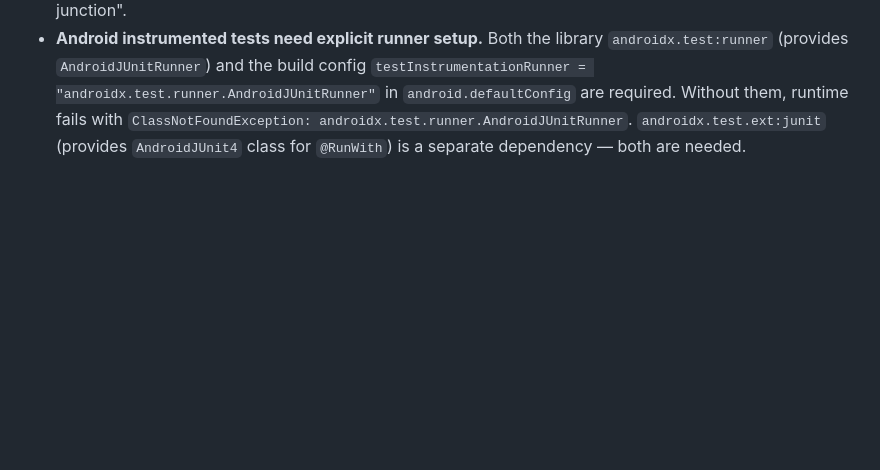
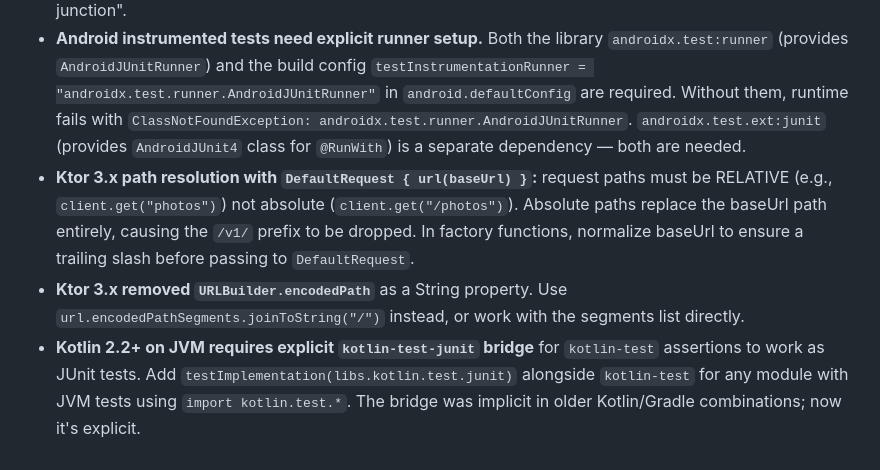
Before and after one commit to Jarkendar/PhotoVault, a Markdown page: CLAUDE.md, the part around the change. Drawn GitHub-style; blank space fills up the shorter version.

Commit message:
docs: document Ktor 3.x path resolution, encodedPath, kotlin-test-junit bridge

```diff
--- a/CLAUDE.md
+++ b/CLAUDE.md
@@ -95,3 +95,6 @@ Phase 0 (scaffold only). The roadmap in `README.md` defines 8 phases. Convention
 - **AGP 8+ built-in Kotlin support:** `com.android.library` and `com.android.application` plugins automatically configure Kotlin for modules with `.kt` sources. Do NOT explicitly add `alias(libs.plugins.kotlin.android)` to Android library modules — causes "Cannot add extension with name 'kotlin', as there is an extension already registered". Only add a Kotlin plugin when a different variant is needed: `kotlin.compose` for Compose modules, `kotlin.jvm` for pure Kotlin JVM modules (`:core:common`, `:core:domain`).
 - **Room `@Junction` uses `entityColumn`, not `childColumn`.** Older tutorials often show `Junction(value = X, parentColumn, childColumn)`, but current API is `Junction(value = X, parentColumn, entityColumn)`. Using `childColumn` produces cryptic KSP error: "Cannot find the child entity referencing column `id` in the junction".
 - **Android instrumented tests need explicit runner setup.** Both the library `androidx.test:runner` (provides `AndroidJUnitRunner`) and the build config `testInstrumentationRunner = "androidx.test.runner.AndroidJUnitRunner"` in `android.defaultConfig` are required. Without them, runtime fails with `ClassNotFoundException: androidx.test.runner.AndroidJUnitRunner`. `androidx.test.ext:junit` (provides `AndroidJUnit4` class for `@RunWith`) is a separate dependency — both are needed.
+- **Ktor 3.x path resolution with `DefaultRequest { url(baseUrl) }`:** request paths must be RELATIVE (e.g., `client.get("photos")`) not absolute (`client.get("/photos")`). Absolute paths replace the baseUrl path entirely, causing the `/v1/` prefix to be dropped. In factory functions, normalize baseUrl to ensure a trailing slash before passing to `DefaultRequest`.
+- **Ktor 3.x removed `URLBuilder.encodedPath`** as a String property. Use `url.encodedPathSegments.joinToString("/")` instead, or work with the segments list directly.
+- **Kotlin 2.2+ on JVM requires explicit `kotlin-test-junit` bridge** for `kotlin-test` assertions to work as JUnit tests. Add `testImplementation(libs.kotlin.test.junit)` alongside `kotlin-test` for any module with JVM tests using `import kotlin.test.*`. The bridge was implicit in older Kotlin/Gradle combinations; now it's explicit.
```
